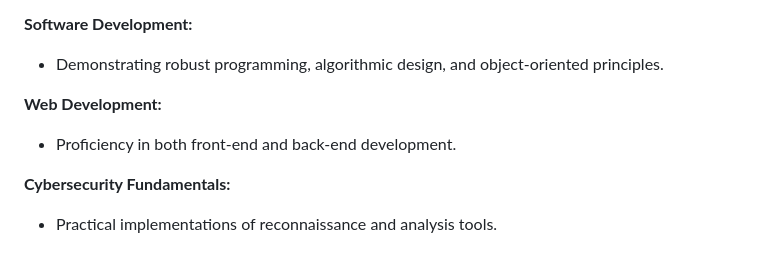
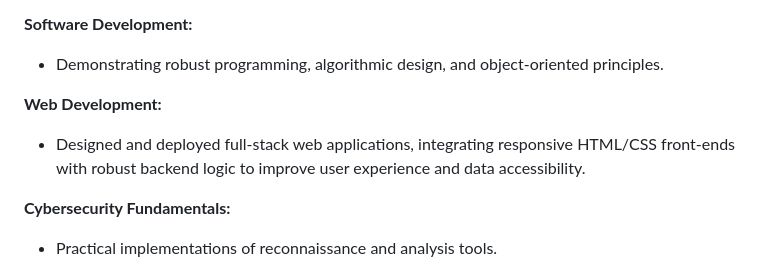
Before and after one commit to jkim05/Technical-Projects, a Markdown page: README.md, the part around the change. GitHub-like rendering.

```diff
--- a/README.md
+++ b/README.md
@@ -8,7 +8,7 @@ This repository serves as a comprehensive showcase of my technical proficiency a
 - Demonstrating robust programming, algorithmic design, and object-oriented principles.
 
 **Web Development:**
-- Proficiency in both front-end and back-end development.
+- Designed and deployed full-stack web applications, integrating responsive HTML/CSS front-ends with robust backend logic to improve user experience and data accessibility.
 
 **Cybersecurity Fundamentals:**
 - Practical implementations of reconnaissance and analysis tools.
```
